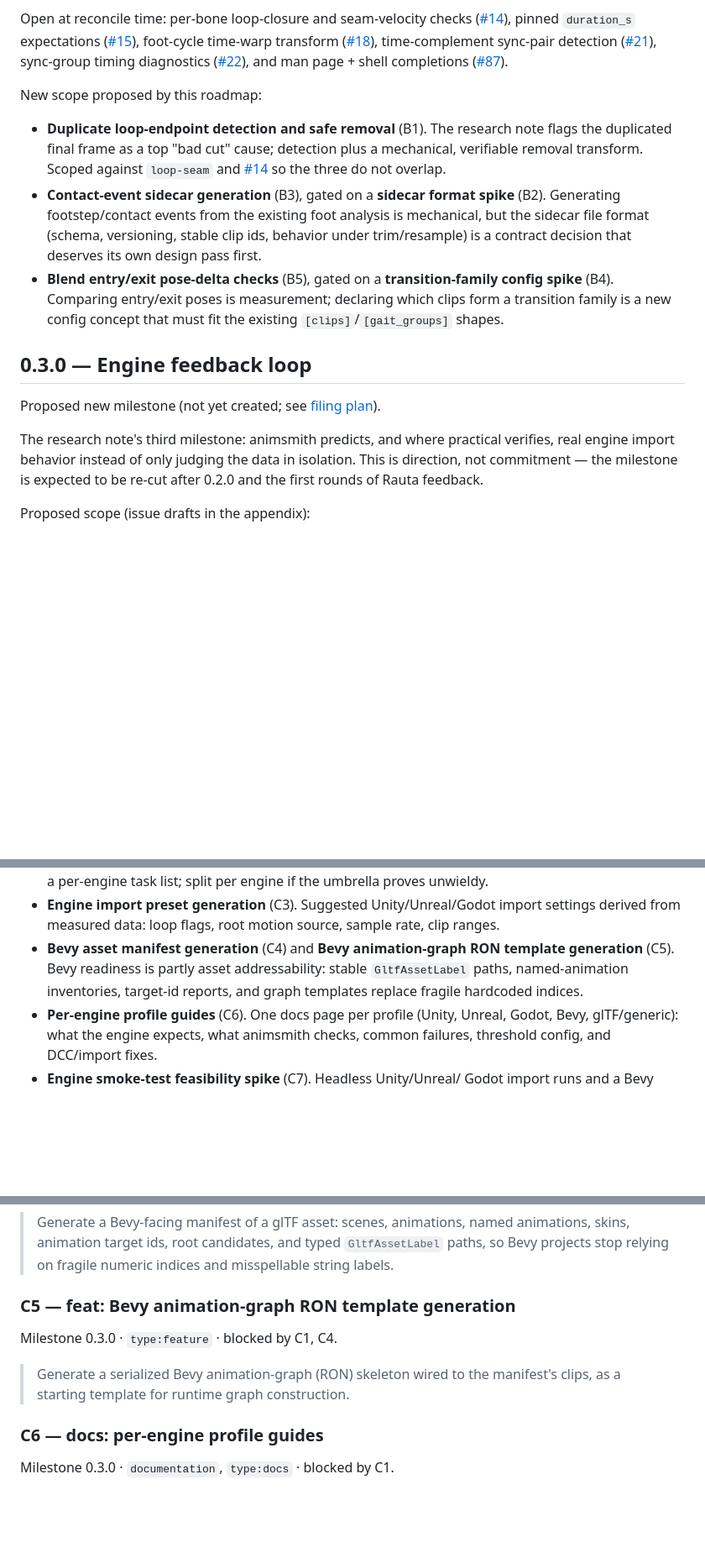
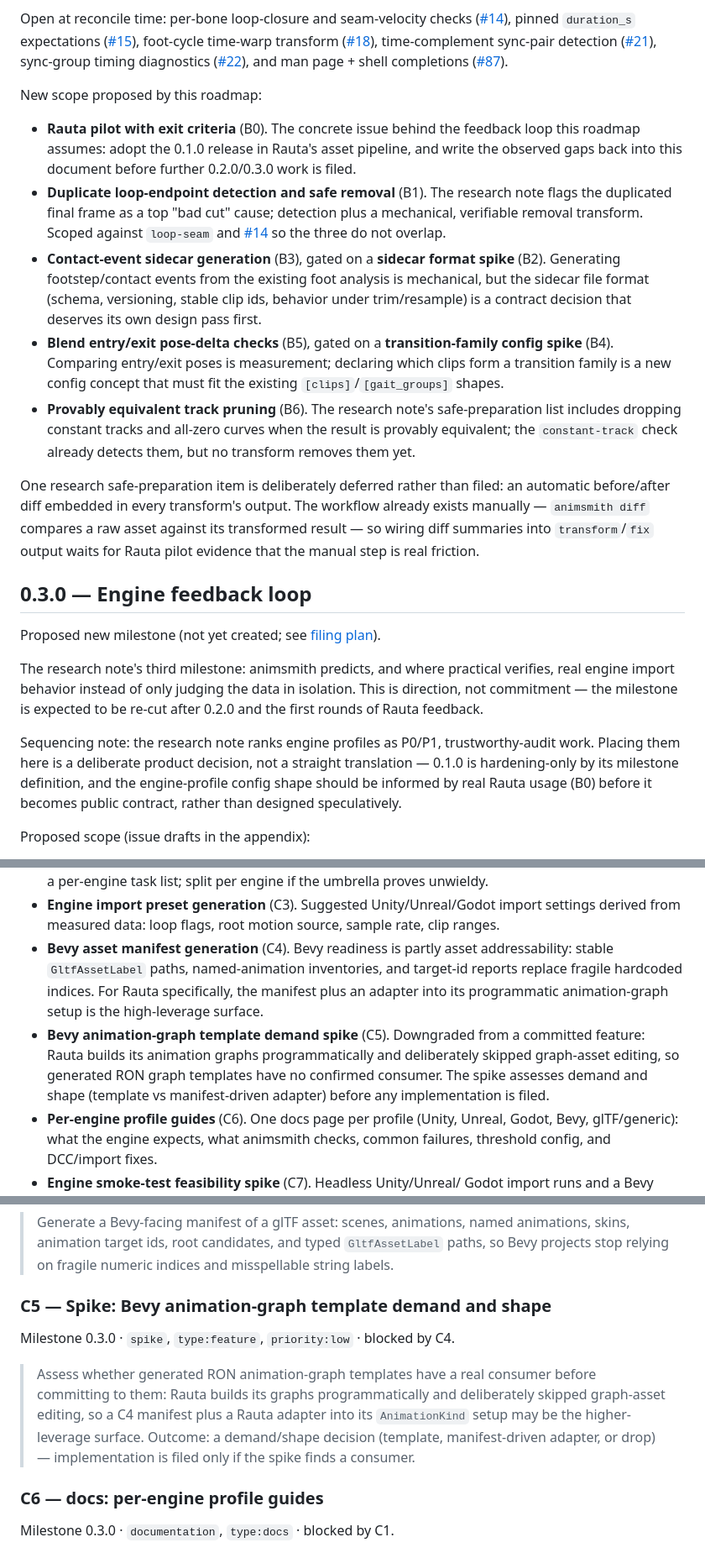
Before and after one commit to mmannerm/animsmith, a Markdown page: docs/ROADMAP.md, 3 parts joined by grey strips. Shown at 84% size. Drawn GitHub-style; blank space fills up the shorter version.

```diff
--- a/docs/ROADMAP.md
+++ b/docs/ROADMAP.md
@@ -117,6 +117,10 @@ shell completions
 
 New scope proposed by this roadmap:
 
+- **Rauta pilot with exit criteria** (B0). The concrete issue behind the
+  feedback loop this roadmap assumes: adopt the 0.1.0 release in Rauta's
+  asset pipeline, and write the observed gaps back into this document
+  before further 0.2.0/0.3.0 work is filed.
 - **Duplicate loop-endpoint detection and safe removal** (B1). The
   research note flags the duplicated final frame as a top "bad cut"
   cause; detection plus a mechanical, verifiable removal transform.
@@ -133,6 +137,17 @@ New scope proposed by this roadmap:
   measurement; declaring which clips form a transition family is a new
   config concept that must fit the existing `[clips]`/`[gait_groups]`
   shapes.
+- **Provably equivalent track pruning** (B6). The research note's
+  safe-preparation list includes dropping constant tracks and all-zero
+  curves when the result is provably equivalent; the `constant-track`
+  check already detects them, but no transform removes them yet.
+
+One research safe-preparation item is deliberately deferred rather than
+filed: an automatic before/after diff embedded in every transform's
+output. The workflow already exists manually — `animsmith diff` compares
+a raw asset against its transformed result — so wiring diff summaries
+into `transform`/`fix` output waits for Rauta pilot evidence that the
+manual step is real friction.
 
 ## 0.3.0 — Engine feedback loop
 
@@ -144,6 +159,13 @@ practical verifies, real engine import behavior instead of only judging
 the data in isolation. This is direction, not commitment — the milestone
 is expected to be re-cut after 0.2.0 and the first rounds of Rauta
 feedback.
+
+Sequencing note: the research note ranks engine profiles as P0/P1,
+trustworthy-audit work. Placing them here is a deliberate product
+decision, not a straight translation — 0.1.0 is hardening-only by its
+milestone definition, and the engine-profile config shape should be
+informed by real Rauta usage (B0) before it becomes public contract,
+rather than designed speculatively.
 
 Proposed scope (issue drafts in the appendix):
 
@@ -164,11 +186,17 @@ Proposed scope (issue drafts in the appendix):
 - **Engine import preset generation** (C3). Suggested Unity/Unreal/Godot
   import settings derived from measured data: loop flags, root motion
   source, sample rate, clip ranges.
-- **Bevy asset manifest generation** (C4) and **Bevy animation-graph RON
-  template generation** (C5). Bevy readiness is partly asset
-  addressability: stable `GltfAssetLabel` paths, named-animation
-  inventories, target-id reports, and graph templates replace fragile
-  hardcoded indices.
+- **Bevy asset manifest generation** (C4). Bevy readiness is partly
+  asset addressability: stable `GltfAssetLabel` paths, named-animation
+  inventories, and target-id reports replace fragile hardcoded indices.
+  For Rauta specifically, the manifest plus an adapter into its
+  programmatic animation-graph setup is the high-leverage surface.
+- **Bevy animation-graph template demand spike** (C5). Downgraded from a
+  committed feature: Rauta builds its animation graphs programmatically
+  and deliberately skipped graph-asset editing, so generated RON graph
+  templates have no confirmed consumer. The spike assesses demand and
+  shape (template vs manifest-driven adapter) before any implementation
+  is filed.
 - **Per-engine profile guides** (C6). One docs page per profile (Unity,
   Unreal, Godot, Bevy, glTF/generic): what the engine expects, what
   animsmith checks, common failures, threshold config, and DCC/import
@@ -379,13 +436,18 @@ Milestone 0.3.0 · `type:feature` · blocked by C1.
 > typed `GltfAssetLabel` paths, so Bevy projects stop relying on fragile
 > numeric indices and misspellable string labels.
 
-### C5 — feat: Bevy animation-graph RON template generation
+### C5 — Spike: Bevy animation-graph template demand and shape
 
-Milestone 0.3.0 · `type:feature` · blocked by C1, C4.
+Milestone 0.3.0 · `spike`, `type:feature`, `priority:low` · blocked by
+C4.
 
-> Generate a serialized Bevy animation-graph (RON) skeleton wired to the
-> manifest's clips, as a starting template for runtime graph
-> construction.
+> Assess whether generated RON animation-graph templates have a real
+> consumer before committing to them: Rauta builds its graphs
+> programmatically and deliberately skipped graph-asset editing, so a
+> C4 manifest plus a Rauta adapter into its `AnimationKind` setup may be
+> the higher-leverage surface. Outcome: a demand/shape decision
+> (template, manifest-driven adapter, or drop) — implementation is filed
+> only if the spike finds a consumer.
 
 ### C6 — docs: per-engine profile guides
 
```
Also changed, not shown: other parts of docs/ROADMAP.md (+39 -10 lines).
